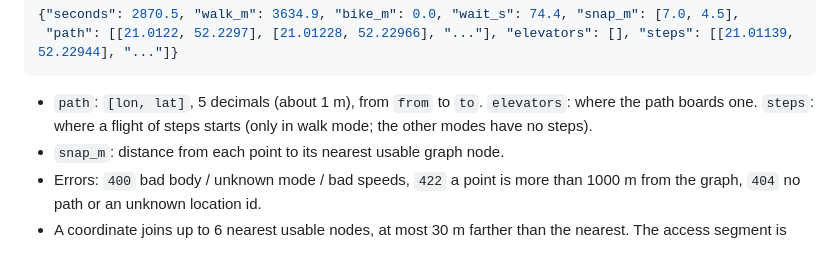
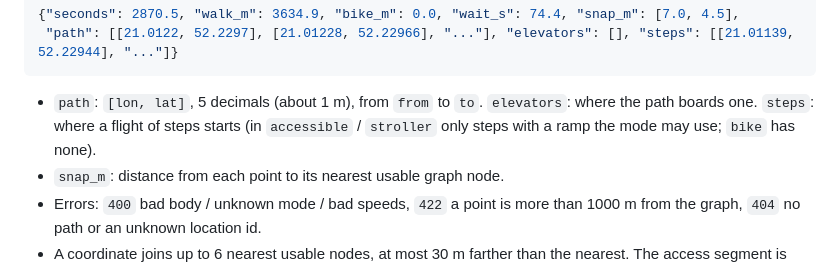
Before and after one commit to szymon-hajderek/WarsawOpenData, a Markdown page: algorithms/router/README.md, the part around the change. Rendered like a GitHub page.

Commit message:
Docs: steps in accessible / stroller paths are ramp steps

````diff
--- a/algorithms/router/README.md
+++ b/algorithms/router/README.md
@@ -186,7 +186,8 @@ Answer:
 ```
 
 - `path`: `[lon, lat]`, 5 decimals (about 1 m), from `from` to `to`. `elevators`: where the path boards one.
-  `steps`: where a flight of steps starts (only in walk mode; the other modes have no steps).
+  `steps`: where a flight of steps starts (in `accessible` / `stroller` only steps with a ramp the mode may use;
+  `bike` has none).
 - `snap_m`: distance from each point to its nearest usable graph node.
 - Errors: `400` bad body / unknown mode / bad speeds, `422` a point is more than 1000 m from the graph, `404` no path
   or an unknown location id.
````
Also changed, not shown: data/API.md (+2 -1 lines).
